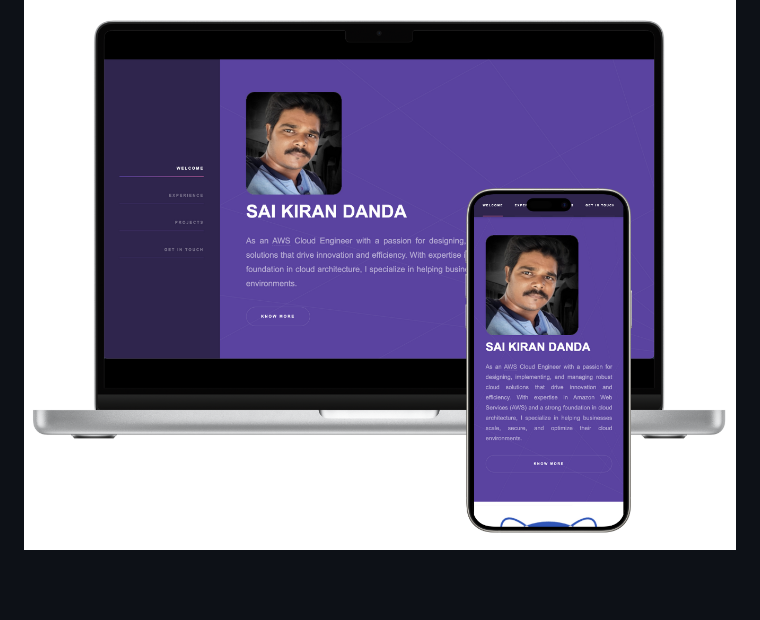
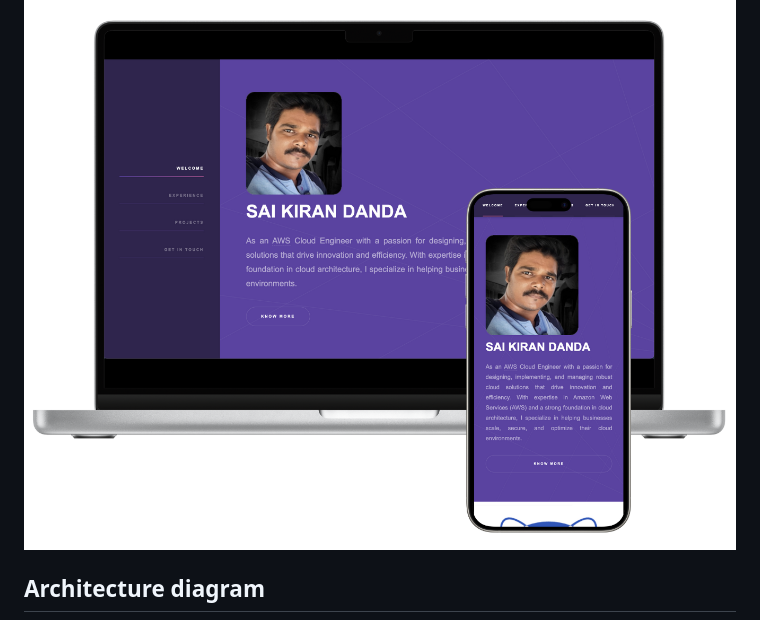
Before and after one commit to kiraag/my-portfolio-project, a Markdown page: readme.md, the part around the change. GitHub-like rendering; blank space fills up the shorter version.

```diff
--- a/readme.md
+++ b/readme.md
@@ -1,6 +1,8 @@
 # Personal Portfolio Website
 
 ![Design Preview](https://github.com/kiraag/my-portfolio-project/blob/main/images/%20design.png?raw=true)
+
+## Architecture diagram
 ![Design Preview](https://github.com/kiraag/my-portfolio-project/blob/main/images/architechture.png?raw=true)
 
 ## Project Overview
```
